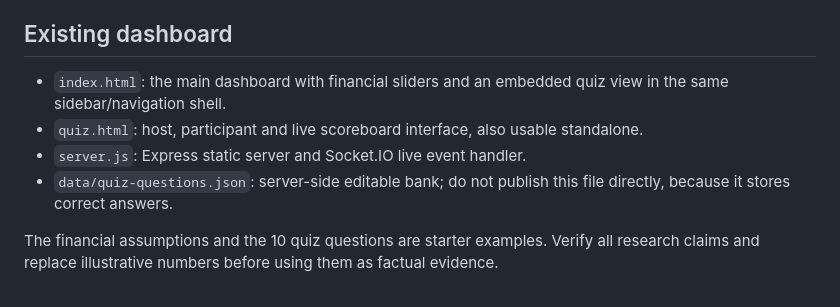
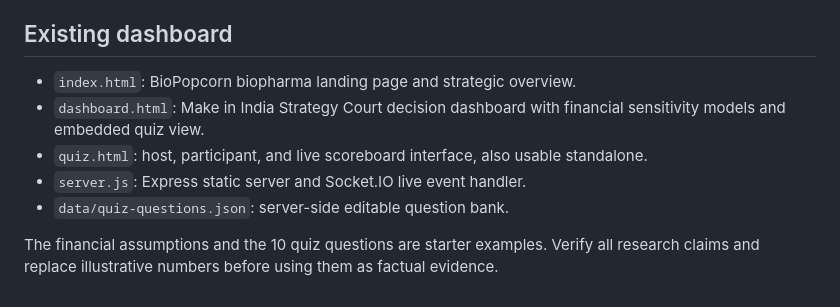
Before and after one commit to mayurgiriyappa/economics-AAT, a Markdown page: README.md, the part around the change. Drawn GitHub-style.

Commit message:
Update README structure to document dashboard.html and index.html

```diff
--- a/README.md
+++ b/README.md
@@ -48,9 +48,10 @@ Never publish the host PIN. The application exposes the participant UI and does
 
 ## Existing dashboard
 
-- `index.html`: the main dashboard with financial sliders and an embedded quiz view in the same sidebar/navigation shell.
-- `quiz.html`: host, participant and live scoreboard interface, also usable standalone.
+- `index.html`: BioPopcorn biopharma landing page and strategic overview.
+- `dashboard.html`: Make in India Strategy Court decision dashboard with financial sensitivity models and embedded quiz view.
+- `quiz.html`: host, participant, and live scoreboard interface, also usable standalone.
 - `server.js`: Express static server and Socket.IO live event handler.
-- `data/quiz-questions.json`: server-side editable bank; do not publish this file directly, because it stores correct answers.
+- `data/quiz-questions.json`: server-side editable question bank.
 
 The financial assumptions and the 10 quiz questions are starter examples. Verify all research claims and replace illustrative numbers before using them as factual evidence.
```
